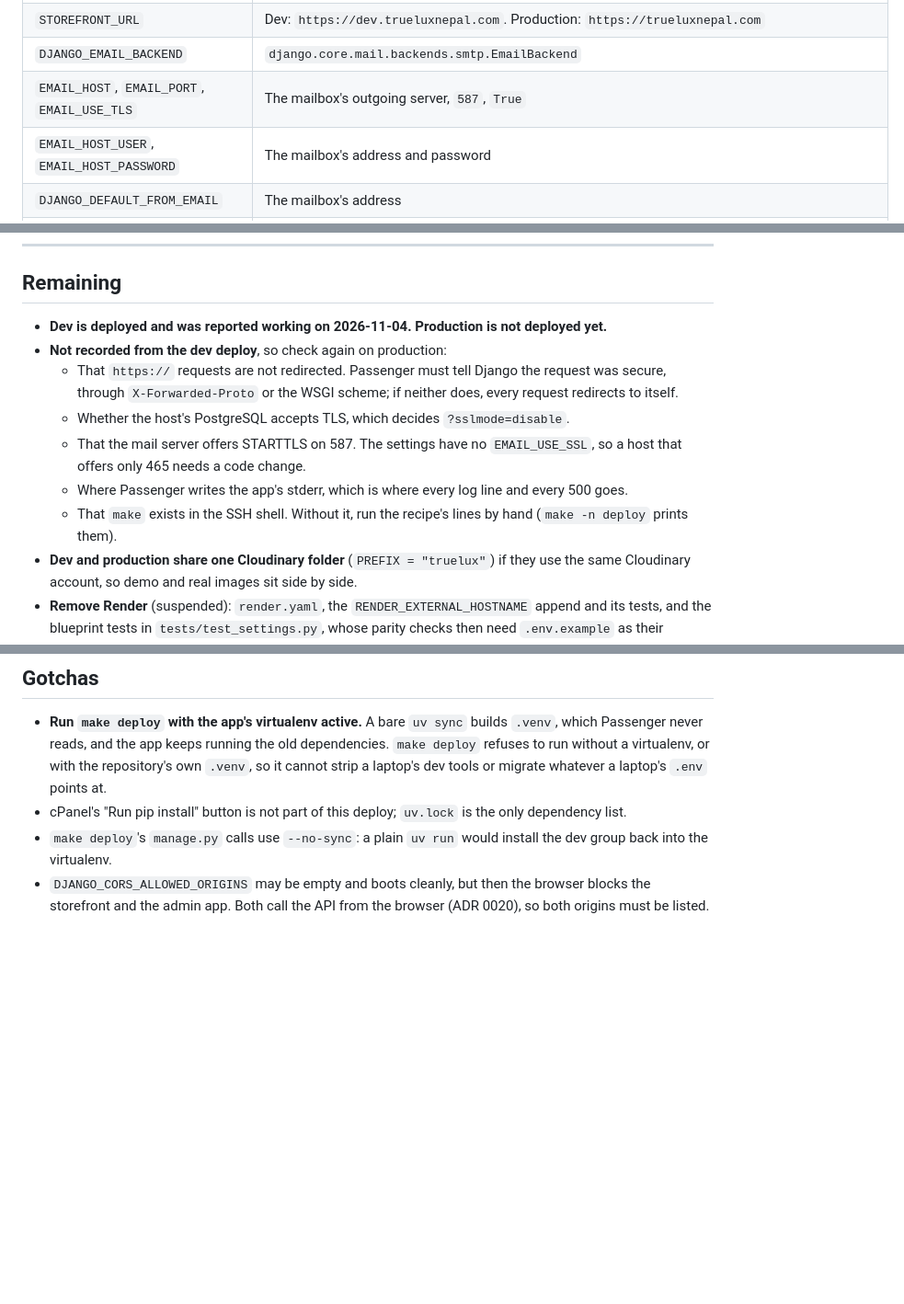
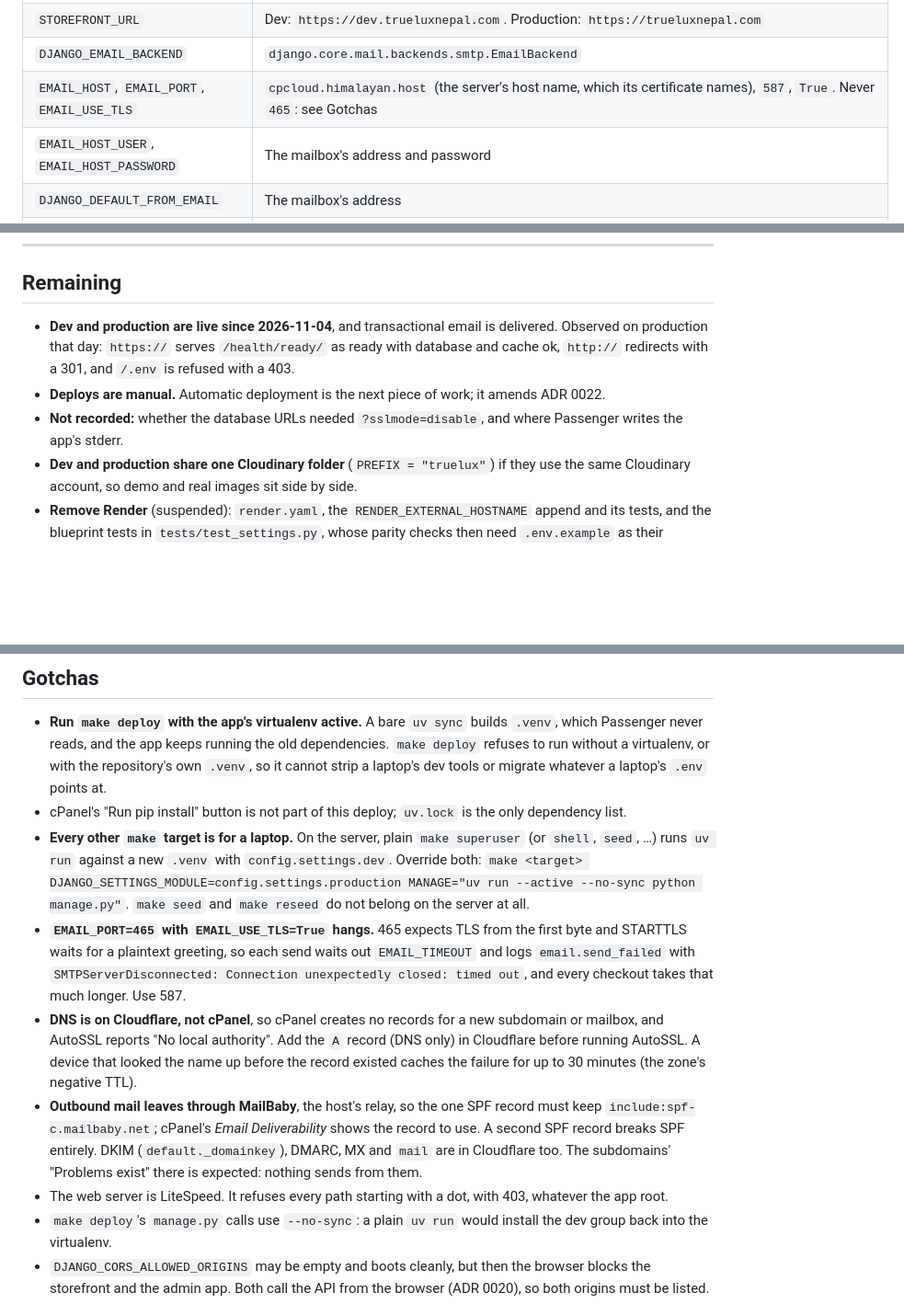
Before and after one commit to aryan-shrestha/truelux-be, a Markdown page: docs/features/deployment.md, 3 parts joined by grey strips. Shown at 92% size. Drawn GitHub-style; blank space fills up the shorter version.

Commit message:
Record the live cPanel environments and what setting them up taught
Dev and production run on the cPanel host. Email goes through
cpcloud.himalayan.host on 587 with STARTTLS; 465 hangs every send for
EMAIL_TIMEOUT. DNS lives on Cloudflare, so records for AutoSSL and the
MailBaby SPF include are added there. Other make targets need overrides
on the server.

Co-Authored-By: Claude Opus 5.5 <noreply@anthropic.com>

```diff
--- a/docs/features/deployment.md
+++ b/docs/features/deployment.md
@@ -133,7 +133,7 @@ the example:
 | `DJANGO_CORS_ALLOWED_ORIGINS`, `DJANGO_CSRF_TRUSTED_ORIGINS` | Dev: `https://dev.trueluxnepal.com,https://dev.admin.trueluxnepal.com`. Production: `https://trueluxnepal.com,https://www.trueluxnepal.com,https://admin.trueluxnepal.com` |
 | `STOREFRONT_URL` | Dev: `https://dev.trueluxnepal.com`. Production: `https://trueluxnepal.com` |
 | `DJANGO_EMAIL_BACKEND` | `django.core.mail.backends.smtp.EmailBackend` |
-| `EMAIL_HOST`, `EMAIL_PORT`, `EMAIL_USE_TLS` | The mailbox's outgoing server, `587`, `True` |
+| `EMAIL_HOST`, `EMAIL_PORT`, `EMAIL_USE_TLS` | `cpcloud.himalayan.host` (the server's host name, which its certificate names), `587`, `True`. Never `465`: see Gotchas |
 | `EMAIL_HOST_USER`, `EMAIL_HOST_PASSWORD` | The mailbox's address and password |
 | `DJANGO_DEFAULT_FROM_EMAIL` | The mailbox's address |
 | `SEED_DEMO_DATA` | `true` for the demo, `false` for production before its first deploy |
@@ -163,19 +163,14 @@ app fails at import.
 
 ## Remaining
 
-- **Dev is deployed and was reported working on 2026-11-04. Production is not
-  deployed yet.**
-- **Not recorded from the dev deploy**, so check again on production:
-  - That `https://` requests are not redirected. Passenger must tell Django the
-    request was secure, through `X-Forwarded-Proto` or the WSGI scheme; if neither
-    does, every request redirects to itself.
-  - Whether the host's PostgreSQL accepts TLS, which decides `?sslmode=disable`.
-  - That the mail server offers STARTTLS on 587. The settings have no
-    `EMAIL_USE_SSL`, so a host that offers only 465 needs a code change.
-  - Where Passenger writes the app's stderr, which is where every log line and
-    every 500 goes.
-  - That `make` exists in the SSH shell. Without it, run the recipe's lines by
-    hand (`make -n deploy` prints them).
+- **Dev and production are live since 2026-11-04**, and transactional email is
+  delivered. Observed on production that day: `https://` serves `/health/ready/`
+  as ready with database and cache ok, `http://` redirects with a 301, and `/.env`
+  is refused with a 403.
+- **Deploys are manual.** Automatic deployment is the next piece of work; it
+  amends ADR 0022.
+- **Not recorded:** whether the database URLs needed `?sslmode=disable`, and
+  where Passenger writes the app's stderr.
 - **Dev and production share one Cloudinary folder** (`PREFIX = "truelux"`) if
   they use the same Cloudinary account, so demo and real images sit side by side.
 - **Remove Render** (suspended): `render.yaml`, the
@@ -253,6 +248,28 @@ schema it lives in.
   whatever a laptop's `.env` points at.
 - cPanel's "Run pip install" button is not part of this deploy; `uv.lock` is the
   only dependency list.
+- **Every other `make` target is for a laptop.** On the server, plain `make
+  superuser` (or `shell`, `seed`, …) runs `uv run` against a new `.venv` with
+  `config.settings.dev`. Override both:
+  `make <target> DJANGO_SETTINGS_MODULE=config.settings.production MANAGE="uv run --active --no-sync python manage.py"`.
+  `make seed` and `make reseed` do not belong on the server at all.
+- **`EMAIL_PORT=465` with `EMAIL_USE_TLS=True` hangs.** 465 expects TLS from the
+  first byte and STARTTLS waits for a plaintext greeting, so each send waits out
+  `EMAIL_TIMEOUT` and logs `email.send_failed` with `SMTPServerDisconnected:
+  Connection unexpectedly closed: timed out`, and every checkout takes that much
+  longer. Use 587.
+- **DNS is on Cloudflare, not cPanel**, so cPanel creates no records for a new
+  subdomain or mailbox, and AutoSSL reports "No local authority". Add the `A`
+  record (DNS only) in Cloudflare before running AutoSSL. A device that looked
+  the name up before the record existed caches the failure for up to 30 minutes
+  (the zone's negative TTL).
+- **Outbound mail leaves through MailBaby**, the host's relay, so the one SPF record
+  must keep `include:spf-c.mailbaby.net`; cPanel's *Email Deliverability* shows
+  the record to use. A second SPF record breaks SPF entirely. DKIM
+  (`default._domainkey`), DMARC, MX and `mail` are in Cloudflare too. The
+  subdomains' "Problems exist" there is expected: nothing sends from them.
+- The web server is LiteSpeed. It refuses every path starting with a dot, with
+  403, whatever the app root.
 - `make deploy`'s `manage.py` calls use `--no-sync`: a plain `uv run` would install
   the dev group back into the virtualenv.
 - `DJANGO_CORS_ALLOWED_ORIGINS` may be empty and boots cleanly, but then the
```
Also changed, not shown: docs/features/index.md (+3 -3 lines).
